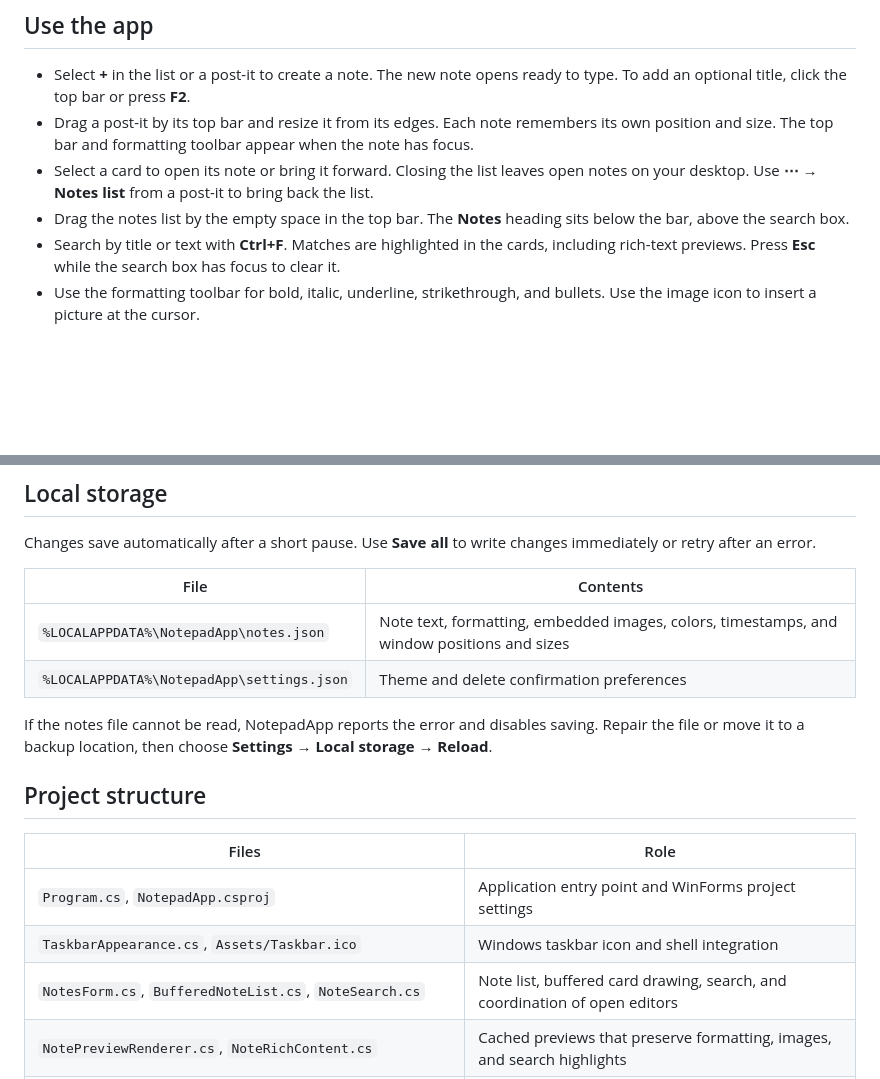
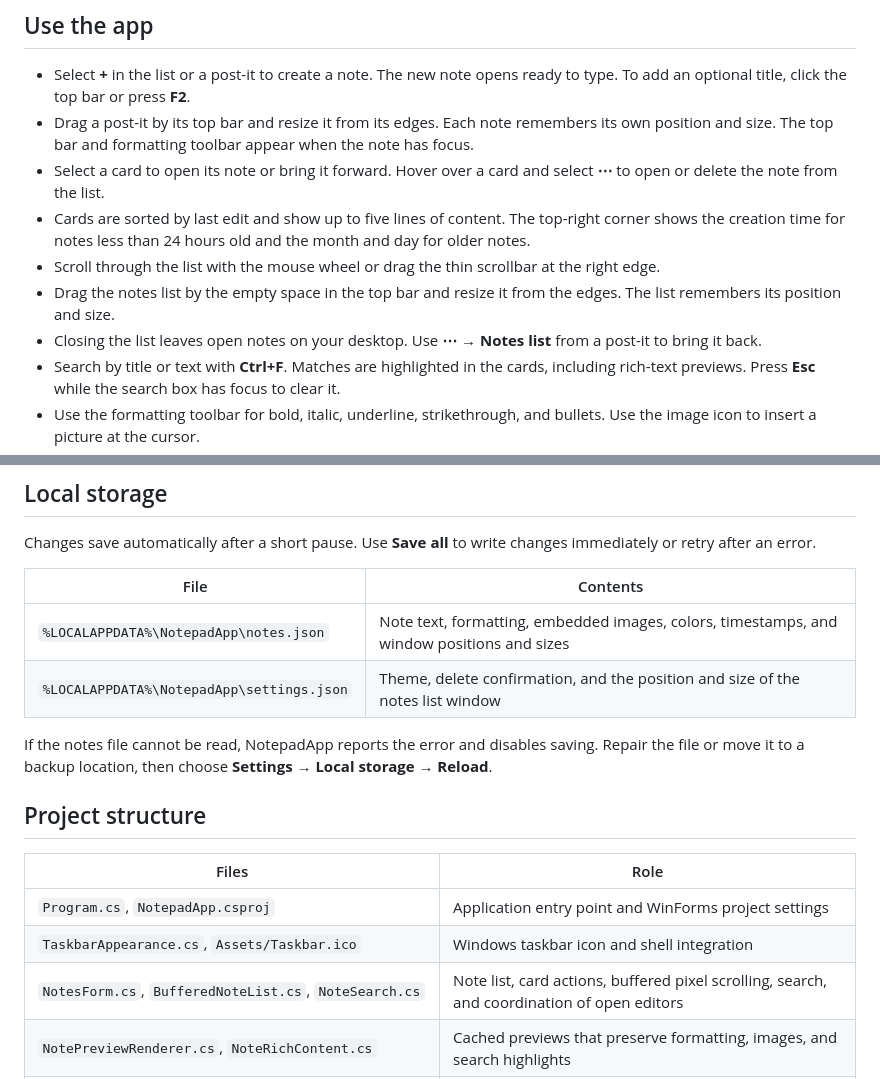
Before and after one commit to Ohualtex/NotepadApp, a Markdown page: README.md, 2 parts joined by grey strips. Rendered like a GitHub page; blank space fills up the shorter version.

Commit message:
docs: refresh the notes list guide and screenshot

```diff
--- a/README.md
+++ b/README.md
@@ -24,8 +24,11 @@ The app uses C#, Windows Forms, and the .NET standard library.
 
 - Select **+** in the list or a post-it to create a note. The new note opens ready to type. To add an optional title, click the top bar or press **F2**.
 - Drag a post-it by its top bar and resize it from its edges. Each note remembers its own position and size. The top bar and formatting toolbar appear when the note has focus.
-- Select a card to open its note or bring it forward. Closing the list leaves open notes on your desktop. Use **⋯ → Notes list** from a post-it to bring back the list.
-- Drag the notes list by the empty space in the top bar. The **Notes** heading sits below the bar, above the search box.
+- Select a card to open its note or bring it forward. Hover over a card and select **⋯** to open or delete the note from the list.
+- Cards are sorted by last edit and show up to five lines of content. The top-right corner shows the creation time for notes less than 24 hours old and the month and day for older notes.
+- Scroll through the list with the mouse wheel or drag the thin scrollbar at the right edge.
+- Drag the notes list by the empty space in the top bar and resize it from the edges. The list remembers its position and size.
+- Closing the list leaves open notes on your desktop. Use **⋯ → Notes list** from a post-it to bring it back.
 - Search by title or text with **Ctrl+F**. Matches are highlighted in the cards, including rich-text previews. Press **Esc** while the search box has focus to clear it.
 - Use the formatting toolbar for bold, italic, underline, strikethrough, and bullets. Use the image icon to insert a picture at the cursor.
 - Open **⋯** for note colors, **Save all**, **Export .txt**, and **Delete note**. The export contains a title line and the note's plain text in UTF-8.
@@ -38,7 +41,7 @@ Changes save automatically after a short pause. Use **Save all** to write change
 | File | Contents |
 | --- | --- |
 | `%LOCALAPPDATA%\NotepadApp\notes.json` | Note text, formatting, embedded images, colors, timestamps, and window positions and sizes |
-| `%LOCALAPPDATA%\NotepadApp\settings.json` | Theme and delete confirmation preferences |
+| `%LOCALAPPDATA%\NotepadApp\settings.json` | Theme, delete confirmation, and the position and size of the notes list window |
 
 If the notes file cannot be read, NotepadApp reports the error and disables saving. Repair the file or move it to a backup location, then choose **Settings → Local storage → Reload**.
 
@@ -48,7 +51,7 @@ If the notes file cannot be read, NotepadApp reports the error and disables savi
 | --- | --- |
 | `Program.cs`, `NotepadApp.csproj` | Application entry point and WinForms project settings |
 | `TaskbarAppearance.cs`, `Assets/Taskbar.ico` | Windows taskbar icon and shell integration |
-| `NotesForm.cs`, `BufferedNoteList.cs`, `NoteSearch.cs` | Note list, buffered card drawing, search, and coordination of open editors |
+| `NotesForm.cs`, `BufferedNoteList.cs`, `NoteSearch.cs` | Note list, card actions, buffered pixel scrolling, search, and coordination of open editors |
 | `NotePreviewRenderer.cs`, `NoteRichContent.cs` | Cached previews that preserve formatting, images, and search highlights |
 | `NoteEditorForm.cs`, `NoteOptionsPanel.cs`, `ResizableNoteWindow.cs` | Post-it editor, in-note panel, and resizable window frame |
 | `NotesSettingsView.cs`, `AppPreferences.cs`, `NotesTheme.cs` | Settings UI, user preferences, and light/dark palettes |
```
Also changed, not shown: other parts of README.md (+1 -1 lines), docs/screenshots/notepadapp.png.
